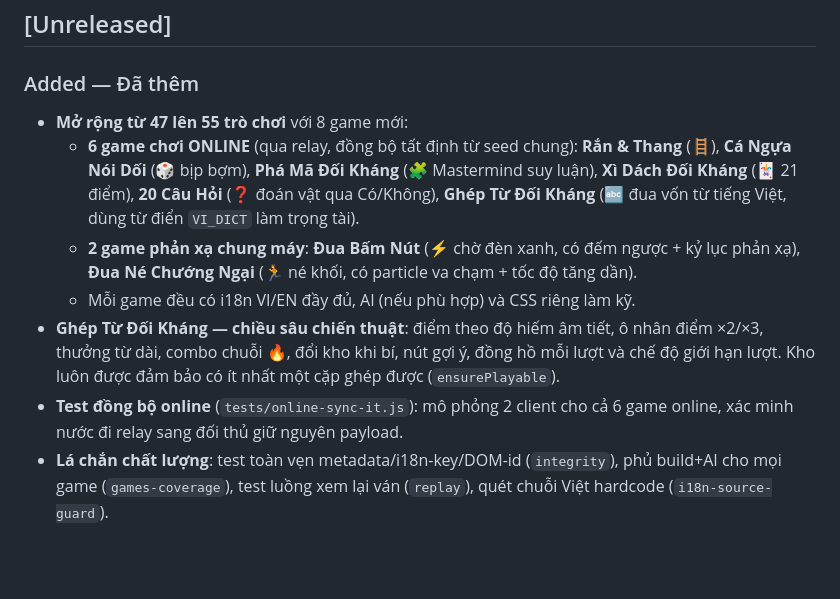
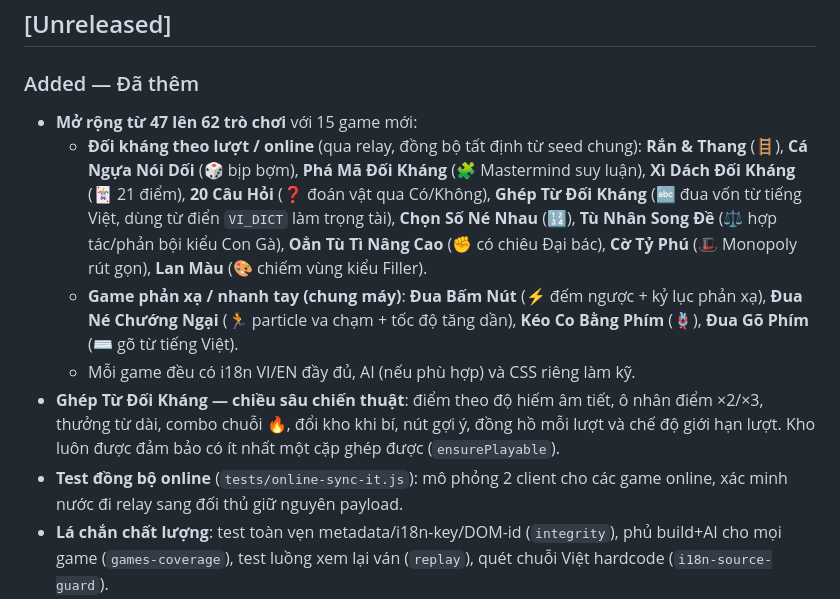
Before and after one commit to tridpt/TwoPlayerGames, a Markdown page: CHANGELOG.md, the part around the change. Drawn GitHub-style; blank space fills up the shorter version.

Commit message:
docs: cap nhat CHANGELOG ghi nhan 62 tro choi (47->62, 15 game moi)

```diff
--- a/CHANGELOG.md
+++ b/CHANGELOG.md
@@ -6,18 +6,20 @@ Tất cả thay đổi đáng chú ý của dự án được ghi ở đây. Đ
 ## [Unreleased]
 
 ### Added — Đã thêm
-- **Mở rộng từ 47 lên 55 trò chơi** với 8 game mới:
-  - **6 game chơi ONLINE** (qua relay, đồng bộ tất định từ seed chung): **Rắn & Thang** (🪜),
+- **Mở rộng từ 47 lên 62 trò chơi** với 15 game mới:
+  - **Đối kháng theo lượt / online** (qua relay, đồng bộ tất định từ seed chung): **Rắn & Thang** (🪜),
     **Cá Ngựa Nói Dối** (🎲 bịp bợm), **Phá Mã Đối Kháng** (🧩 Mastermind suy luận),
     **Xì Dách Đối Kháng** (🃏 21 điểm), **20 Câu Hỏi** (❓ đoán vật qua Có/Không),
-    **Ghép Từ Đối Kháng** (🔤 đua vốn từ tiếng Việt, dùng từ điển `VI_DICT` làm trọng tài).
-  - **2 game phản xạ chung máy**: **Đua Bấm Nút** (⚡ chờ đèn xanh, có đếm ngược + kỷ lục phản xạ),
-    **Đua Né Chướng Ngại** (🏃 né khối, có particle va chạm + tốc độ tăng dần).
+    **Ghép Từ Đối Kháng** (🔤 đua vốn từ tiếng Việt, dùng từ điển `VI_DICT` làm trọng tài),
+    **Chọn Số Né Nhau** (🔢), **Tù Nhân Song Đề** (⚖️ hợp tác/phản bội kiểu Con Gà),
+    **Oẳn Tù Tì Nâng Cao** (✊ có chiêu Đại bác), **Cờ Tỷ Phú** (🎩 Monopoly rút gọn), **Lan Màu** (🎨 chiếm vùng kiểu Filler).
+  - **Game phản xạ / nhanh tay (chung máy)**: **Đua Bấm Nút** (⚡ đếm ngược + kỷ lục phản xạ),
+    **Đua Né Chướng Ngại** (🏃 particle va chạm + tốc độ tăng dần), **Kéo Co Bằng Phím** (🪢), **Đua Gõ Phím** (⌨️ gõ từ tiếng Việt).
   - Mỗi game đều có i18n VI/EN đầy đủ, AI (nếu phù hợp) và CSS riêng làm kỹ.
 - **Ghép Từ Đối Kháng — chiều sâu chiến thuật**: điểm theo độ hiếm âm tiết, ô nhân điểm ×2/×3,
   thưởng từ dài, combo chuỗi 🔥, đổi kho khi bí, nút gợi ý, đồng hồ mỗi lượt và chế độ giới hạn lượt.
   Kho luôn được đảm bảo có ít nhất một cặp ghép được (`ensurePlayable`).
-- **Test đồng bộ online** (`tests/online-sync-it.js`): mô phỏng 2 client cho cả 6 game online,
+- **Test đồng bộ online** (`tests/online-sync-it.js`): mô phỏng 2 client cho các game online,
   xác minh nước đi relay sang đối thủ giữ nguyên payload.
 - **Lá chắn chất lượng**: test toàn vẹn metadata/i18n-key/DOM-id (`integrity`), phủ build+AI cho mọi
   game (`games-coverage`), test luồng xem lại ván (`replay`), quét chuỗi Việt hardcode (`i18n-source-guard`).
```
